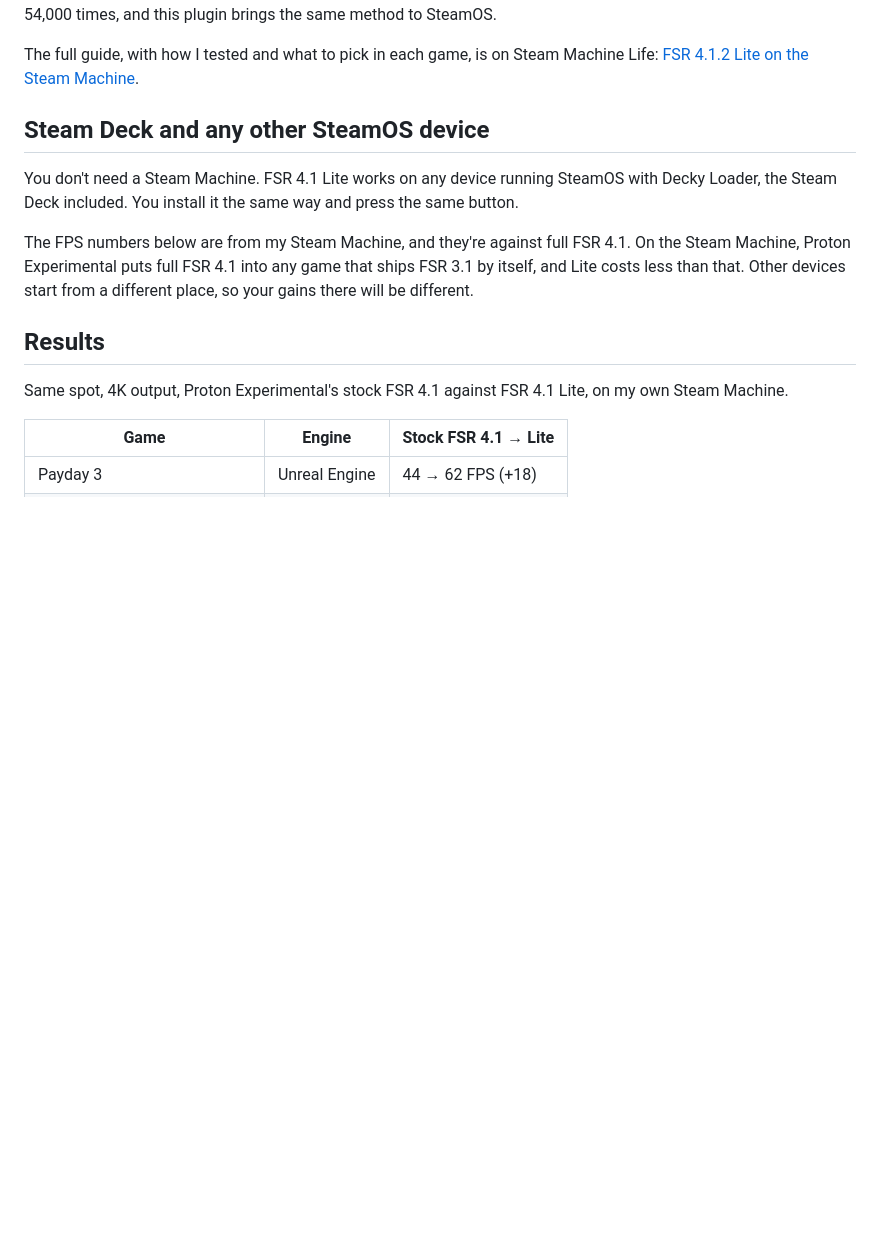
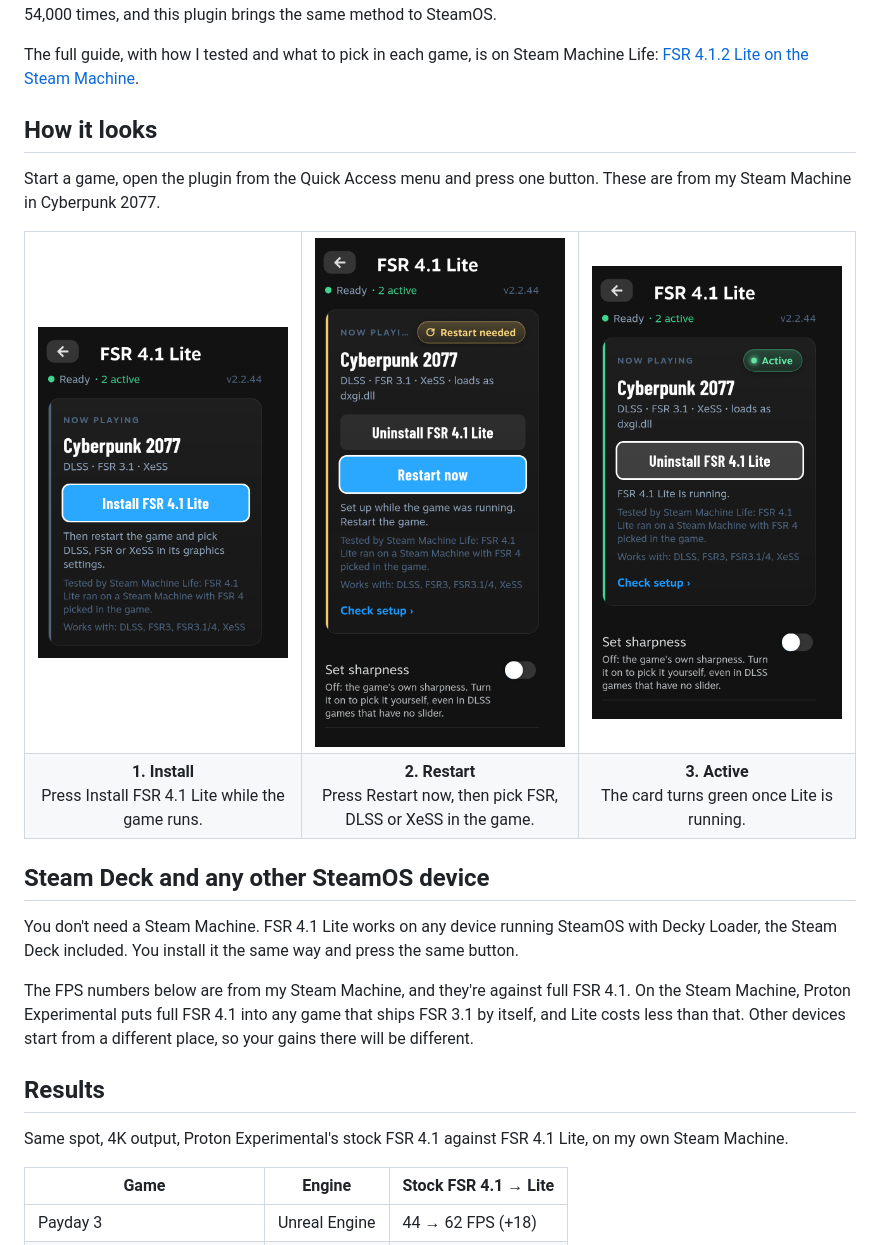
Before and after one commit to db1522/fsr4-lite-steam-machine, a Markdown page: README.md, the part around the change. Drawn GitHub-style; pictures changed too: assets/panel-active.png (added), assets/panel-install.png (added), assets/panel-restart.png (added); blank space fills up the shorter version.

Commit message:
README: screenshots of the Now playing card (install, restart, active)

```diff
--- a/README.md
+++ b/README.md
@@ -17,6 +17,23 @@ FSR 4.1 Lite is a Decky Loader plugin that runs AMD's FSR 4.1.2 Lite model in yo
 It does it one way for every game, the same way my [FSR 4.1 Lite widget for Windows](https://github.com/db1522/fsr4-lite-rog-ally) does: OptiScaler goes next to the game, takes over the game's upscaler and runs FSR 4.1 Lite in its place. You press one button per game, and turning it off puts every file and launch option back as it was. No terminal. The widget has been downloaded over 54,000 times, and this plugin brings the same method to SteamOS.
 
 The full guide, with how I tested and what to pick in each game, is on Steam Machine Life: [FSR 4.1.2 Lite on the Steam Machine](https://steammachinelife.com/fsr-4-1-2-lite-steam-machine/).
+
+## How it looks
+
+Start a game, open the plugin from the Quick Access menu and press one button. These are from my Steam Machine in Cyberpunk 2077.
+
+<table>
+  <tr>
+    <td align="center" width="33%"><img src="assets/panel-install.png" alt="The Now playing card with the Install FSR 4.1 Lite button" width="260"></td>
+    <td align="center" width="33%"><img src="assets/panel-restart.png" alt="The card after installing, asking to restart the game" width="260"></td>
+    <td align="center" width="33%"><img src="assets/panel-active.png" alt="The card showing FSR 4.1 Lite active in the game" width="260"></td>
+  </tr>
+  <tr>
+    <td align="center"><b>1. Install</b><br>Press Install FSR 4.1 Lite while the game runs.</td>
+    <td align="center"><b>2. Restart</b><br>Press Restart now, then pick FSR, DLSS or XeSS in the game.</td>
+    <td align="center"><b>3. Active</b><br>The card turns green once Lite is running.</td>
+  </tr>
+</table>
 
 ## Steam Deck and any other SteamOS device
 
```
